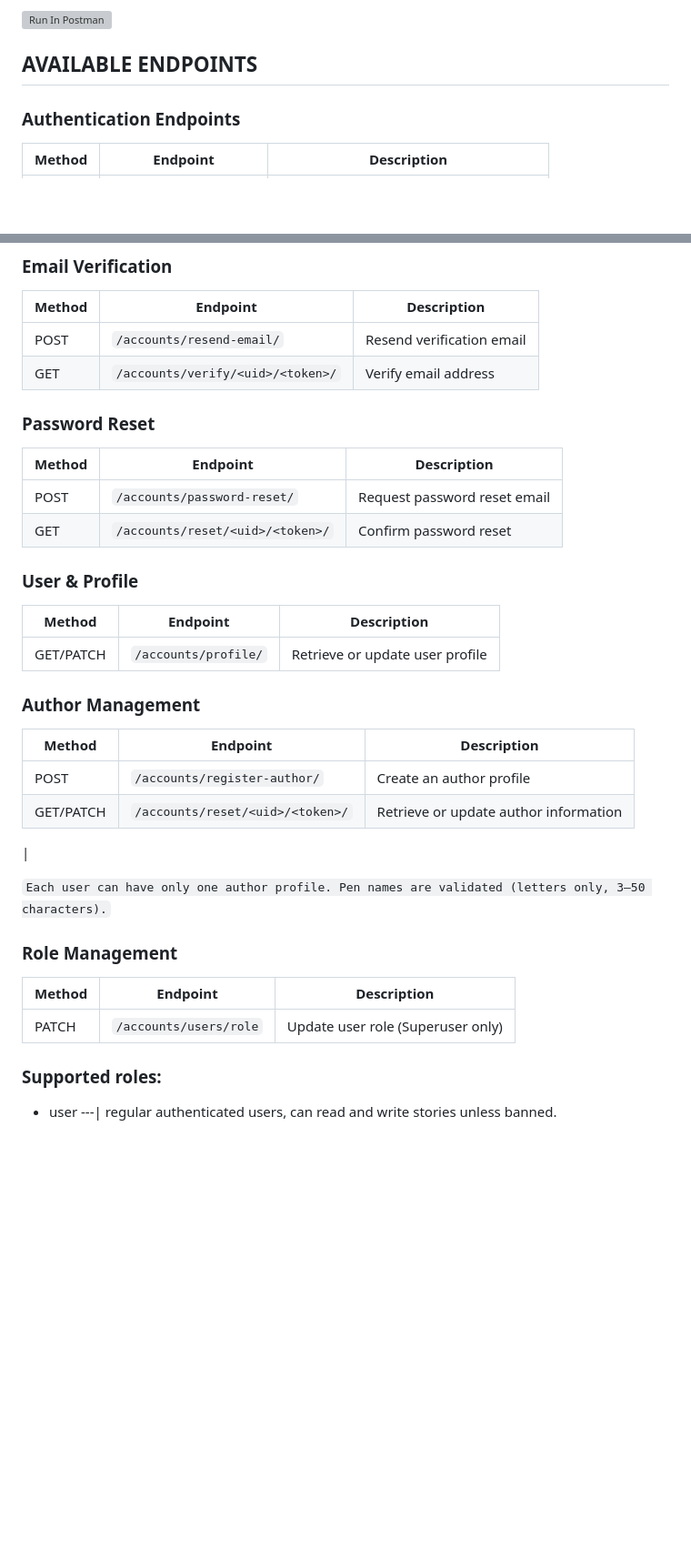
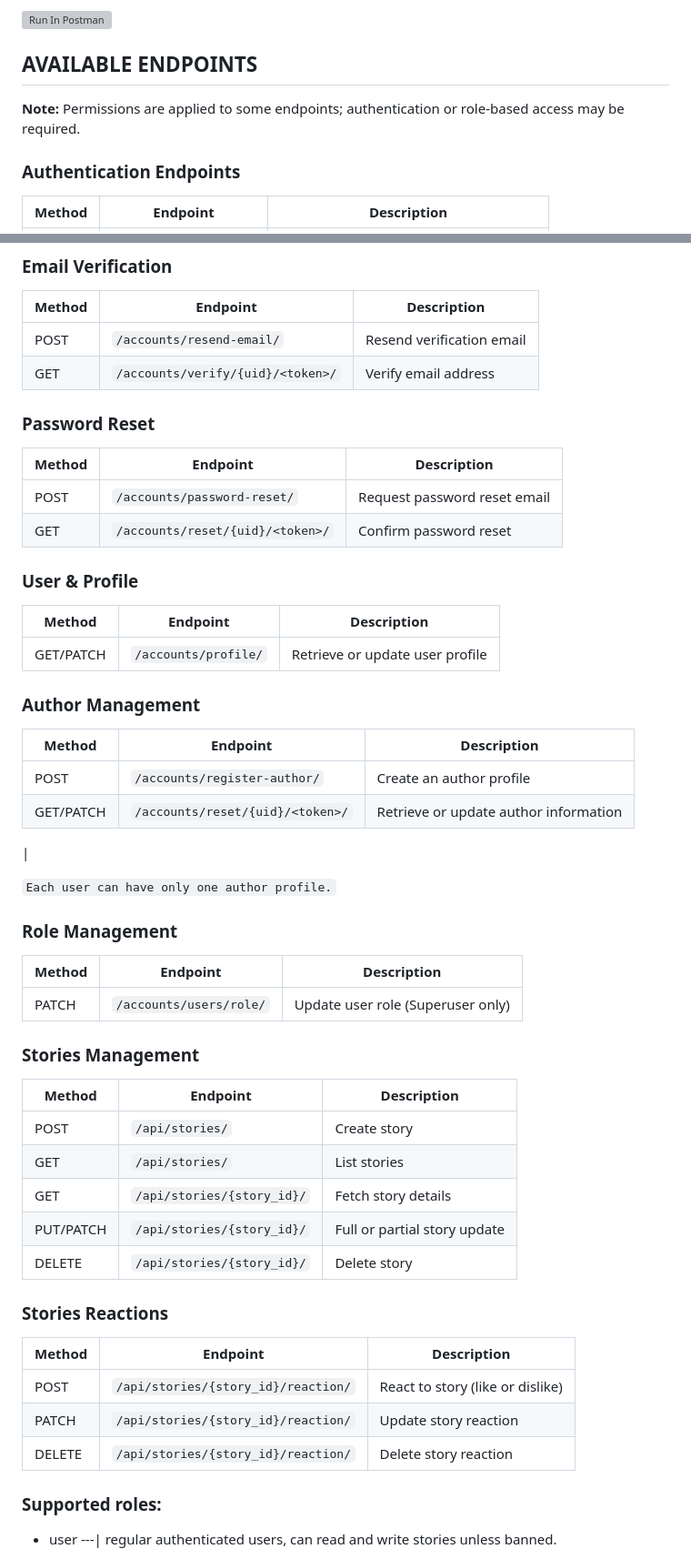
Before and after one commit to JhayceeCodes/StoryTimeAPI, a Markdown page: README.md, 2 parts joined by grey strips. Shown at 91% size. Rendered like a GitHub page; blank space fills up the shorter version; grey boxes are pictures that could not be loaded.

Commit message:
feat: update README.md with new available endpoints from stories app

```diff
--- a/README.md
+++ b/README.md
@@ -45,7 +45,7 @@ You can explore and test all endpoints using the Postman collection below:
 
 ## AVAILABLE ENDPOINTS
 
-
+**Note:** Permissions are applied to some endpoints; authentication or role-based access may be required.
 ### Authentication Endpoints
 | Method | Endpoint                            | Description       |
 | ------ | ----------------------------------- | ----------------- |
@@ -58,14 +58,14 @@ You can explore and test all endpoints using the Postman collection below:
 | Method | Endpoint                            | Description       |
 | ------ | ----------------------------------- | ----------------- |
 | POST   | `/accounts/resend-email/`               | Resend verification email   |
-| GET   | `/accounts/verify/<uid>/<token>/`               | Verify email address   |
+| GET   | `/accounts/verify/{uid}/<token>/`               | Verify email address   |
 
 ### Password Reset
 
 | Method | Endpoint                            | Description       |
 | ------ | ----------------------------------- | ----------------- |
 | POST   | `/accounts/password-reset/`               | Request password reset email   |
-| GET   | `/accounts/reset/<uid>/<token>/`               | Confirm password reset  |
+| GET   | `/accounts/reset/{uid}/<token>/`               | Confirm password reset  |
 
 ### User & Profile
 | Method | Endpoint                            | Description       |
@@ -77,18 +77,34 @@ You can explore and test all endpoints using the Postman collection below:
 | Method | Endpoint                            | Description       |
 | ------ | ----------------------------------- | ----------------- |
 | POST   | `/accounts/register-author/`               | Create an author profile   |
-| GET/PATCH   | `/accounts/reset/<uid>/<token>/`               | Retrieve or update author information
+| GET/PATCH   | `/accounts/reset/{uid}/<token>/`               | Retrieve or update author information
   |
 
-`Each user can have only one author profile.
-Pen names are validated (letters only, 3–50 characters).`
+`Each user can have only one author profile.`
 
 ### Role Management
 
 | Method | Endpoint                            | Description       |
 | ------ | ----------------------------------- | ----------------- |
-| PATCH   | `/accounts/users/role`               | Update user role (Superuser only)   |
+| PATCH   | `/accounts/users/role/`               | Update user role (Superuser only)   |
 
+
+### Stories Management
+
+| Method | Endpoint                            | Description       |
+| ------ | ----------------------------------- | ----------------- |
+| POST   | `/api/stories/`               | Create story   |
+| GET   | `/api/stories/`               | List stories |
+| GET   | `/api/stories/{story_id}/`               | Fetch story details |
+| PUT/PATCH   | `/api/stories/{story_id}/`               | Full or partial story update |
+| DELETE  | `/api/stories/{story_id}/`               | Delete story   |
+
+### Stories Reactions
+| Method | Endpoint                            | Description       |
+| ------ | ----------------------------------- | ----------------- |
+| POST  | `/api/stories/{story_id}/reaction/`               | React to story (like or dislike)|
+| PATCH  | `/api/stories/{story_id}/reaction/`               | Update story reaction |
+| DELETE  | `/api/stories/{story_id}/reaction/`               | Delete story reaction |
 
 ### Supported roles:
 
```
